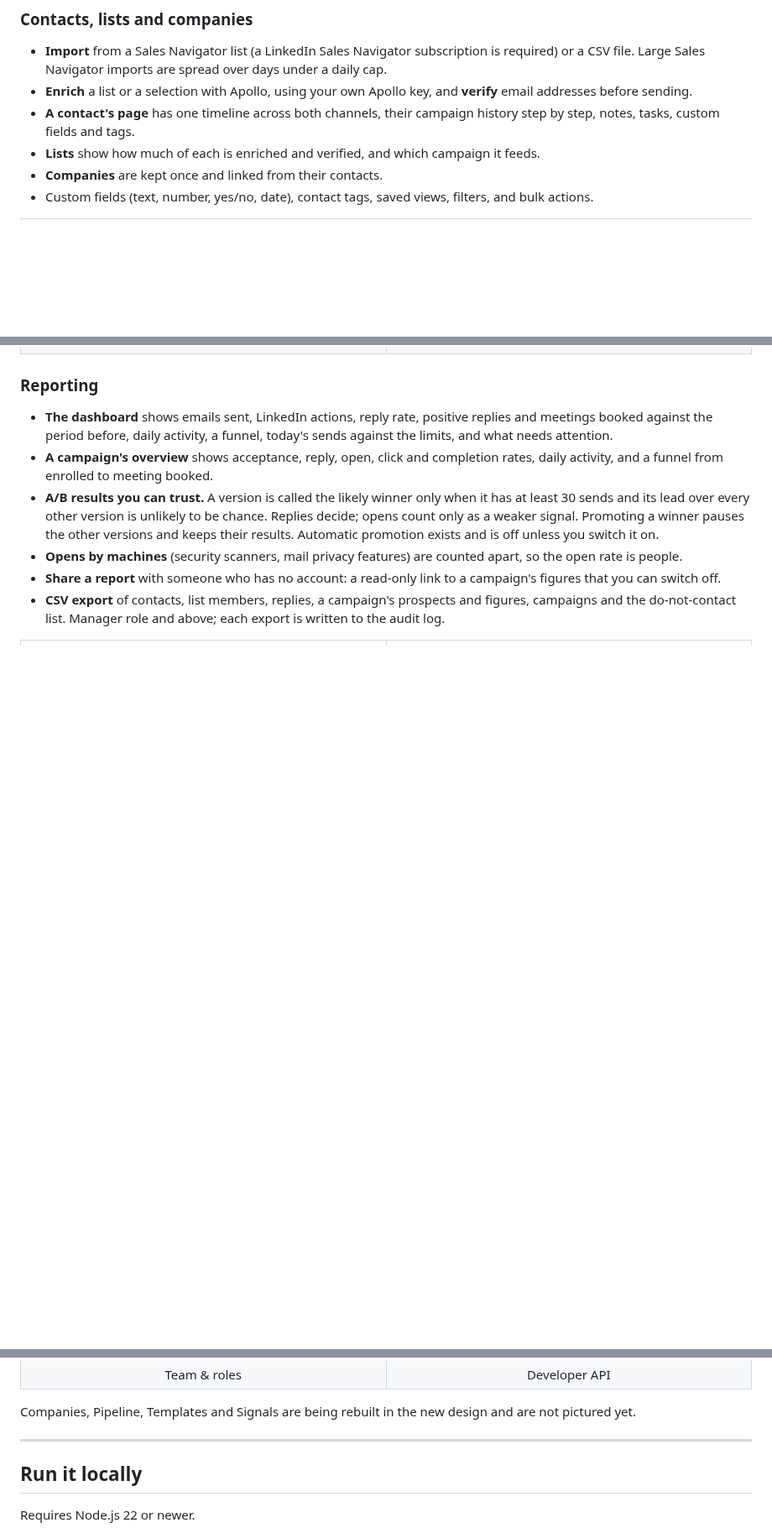
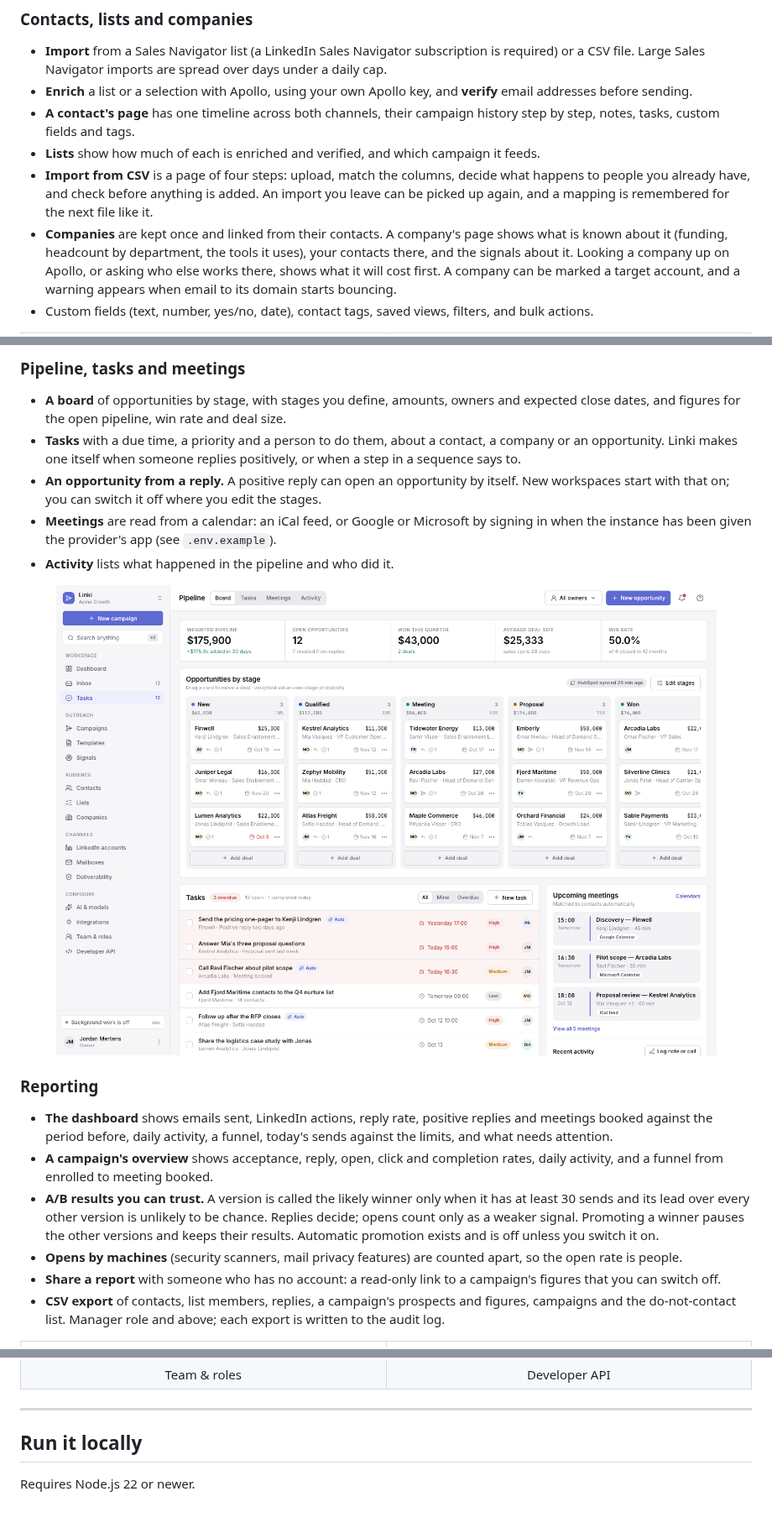
Before and after one commit to obhox/sales-automation, a Markdown page: README.md, 3 parts joined by grey strips. Shown at 84% size. Drawn GitHub-style; pictures changed too: docs/images/pipeline.png (added); blank space fills up the shorter version.

```diff
--- a/README.md
+++ b/README.md
@@ -116,7 +116,8 @@ A campaign has a LinkedIn track and an email track, each with its own steps and
 - **Enrich** a list or a selection with Apollo, using your own Apollo key, and **verify** email addresses before sending.
 - **A contact's page** has one timeline across both channels, their campaign history step by step, notes, tasks, custom fields and tags.
 - **Lists** show how much of each is enriched and verified, and which campaign it feeds.
-- **Companies** are kept once and linked from their contacts.
+- **Import from CSV** is a page of four steps: upload, match the columns, decide what happens to people you already have, and check before anything is added. An import you leave can be picked up again, and a mapping is remembered for the next file like it.
+- **Companies** are kept once and linked from their contacts. A company's page shows what is known about it (funding, headcount by department, the tools it uses), your contacts there, and the signals about it. Looking a company up on Apollo, or asking who else works there, shows what it will cost first. A company can be marked a target account, and a warning appears when email to its domain starts bouncing.
 - Custom fields (text, number, yes/no, date), contact tags, saved views, filters, and bulk actions.
 
 <table>
@@ -140,3 +164,14 @@ A campaign has a LinkedIn track and an email track, each with its own steps and
+### Pipeline, tasks and meetings
+
+- **A board** of opportunities by stage, with stages you define, amounts, owners and expected close dates, and figures for the open pipeline, win rate and deal size.
+- **Tasks** with a due time, a priority and a person to do them, about a contact, a company or an opportunity. Linki makes one itself when someone replies positively, or when a step in a sequence says to.
+- **An opportunity from a reply.** A positive reply can open an opportunity by itself. New workspaces start with that on; you can switch it off where you edit the stages.
+- **Meetings** are read from a calendar: an iCal feed, or Google or Microsoft by signing in when the instance has been given the provider's app (see `.env.example`).
+- **Activity** lists what happened in the pipeline and who did it.
+
+<p align="center">
+  <img src="docs/images/pipeline.png" alt="The pipeline board: opportunities in columns by stage, with upcoming tasks and meetings beside it" />
+</p>
 
 ### Reporting
 
@@ -178,8 +212,6 @@ A campaign has a LinkedIn track and an email track, each with its own steps and
     <td align="center">Developer API</td>
   </tr>
 </table>
-
-Companies, Pipeline, Templates and Signals are being rebuilt in the new design and are not pictured yet.
 
 ---
 
```
Also changed, not shown: other parts of README.md (+25 -2 lines), docs/images/companies.png (added), docs/images/signals.png (added), docs/images/templates.png (added), 2 other files.
